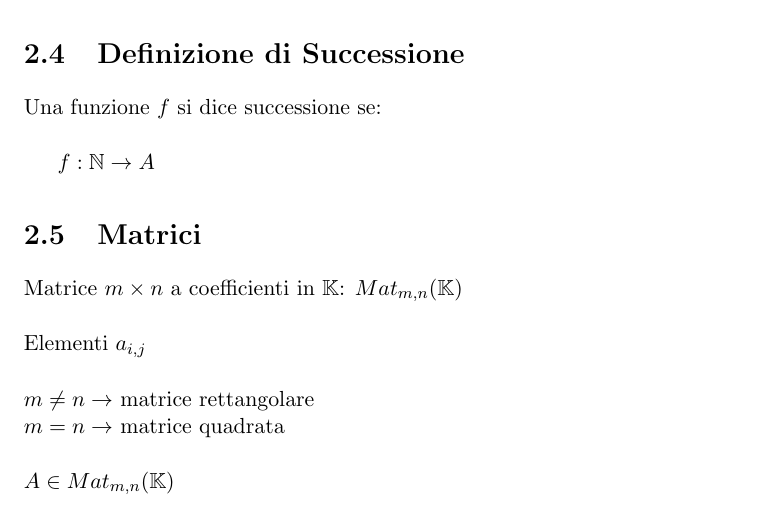
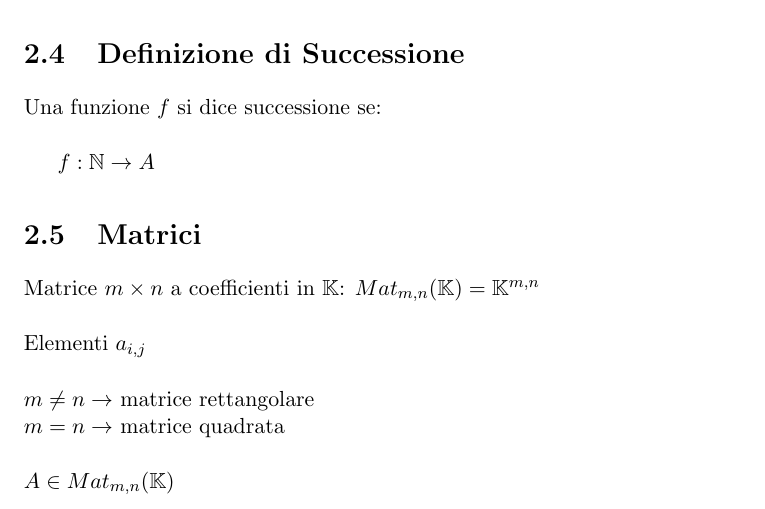
Before and after one commit to hexwell/university-notes, a LaTeX book (algebra.tex): part of page 9 of 15, cut so that both start at the same text. Compiled offline with pdfLaTeX.

Commit message:
add different notation for matrixes

```diff
--- a/algebra.tex
+++ b/algebra.tex
@@ -322,7 +322,7 @@ $f : \N \rightarrow A$
 
 \section {Matrici}
 
-Matrice $m \times n$ a coefficienti in $\K$: $Mat_{m,n}(\K)$ \\
+Matrice $m \times n$ a coefficienti in $\K$: $Mat_{m,n}(\K) = \K^{m,n}$ \\
 
 \noindent
 Elementi $a_{i, j}$ \\
```
Also changed, not shown: algebra.pdf.
